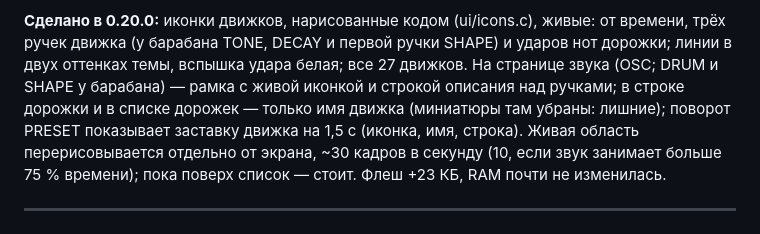
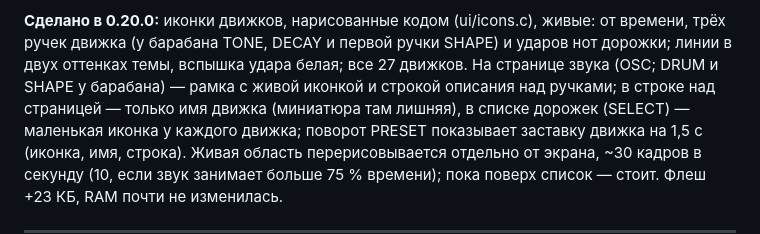
Before and after one commit to gravkode/gravkode-fm1, a Markdown page: grav-code/docs/SEQUENCER_PLAN.md, the part around the change. Rendered like a GitHub page.

```diff
--- a/grav-code/docs/SEQUENCER_PLAN.md
+++ b/grav-code/docs/SEQUENCER_PLAN.md
@@ -44,7 +44,8 @@ MIDI Program Change 0–15. На стопе сразу; при игре в оч
 **Сделано в 0.20.0:** иконки движков, нарисованные кодом (ui/icons.c), живые: от времени, трёх ручек движка (у
 барабана TONE, DECAY и первой ручки SHAPE) и ударов нот дорожки; линии в двух оттенках темы, вспышка удара белая; все
 27 движков. На странице звука (OSC; DRUM и SHAPE у барабана) — рамка с живой иконкой и строкой описания над ручками;
-в строке дорожки и в списке дорожек — только имя движка (миниатюры там убраны: лишние); поворот PRESET показывает заставку движка на 1,5 с (иконка,
+в строке над страницей — только имя движка (миниатюра там лишняя), в списке дорожек (SELECT) — маленькая иконка у
+каждого движка; поворот PRESET показывает заставку движка на 1,5 с (иконка,
 имя, строка). Живая область перерисовывается отдельно от экрана, ~30 кадров в секунду (10, если звук занимает больше
 75 % времени); пока поверх список — стоит. Флеш +23 КБ, RAM почти не изменилась.
 
```
Also changed, not shown: grav-code/docs/MANUAL.md (+2 -1 lines), grav-code/docs/RELEASE_0.20.0.md (+2 -1 lines), grav-code/docs/img/readme-pages.png, grav-code/docs/img/screen-debug.png, grav-code/docs/img/screen-tracks.png, 1 other file.
